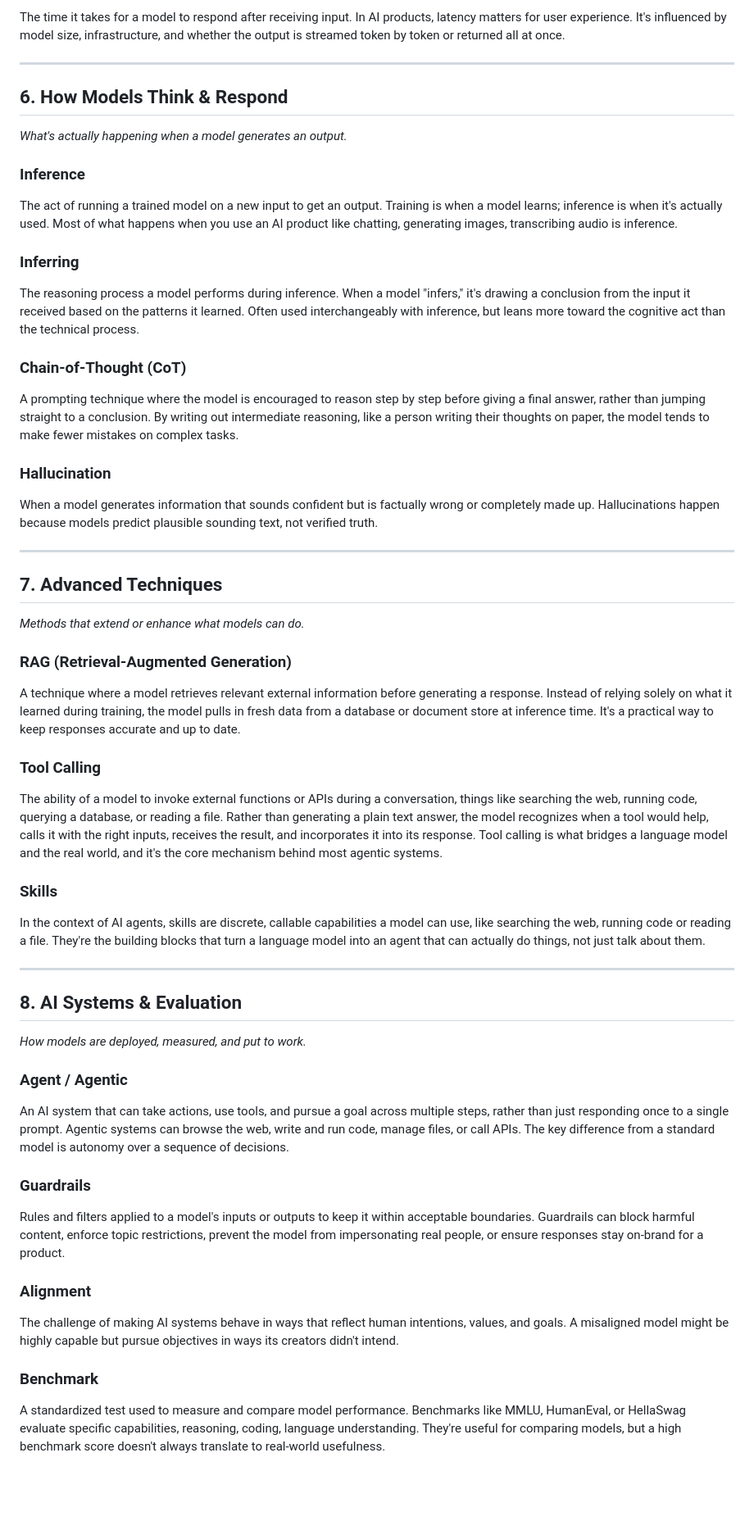
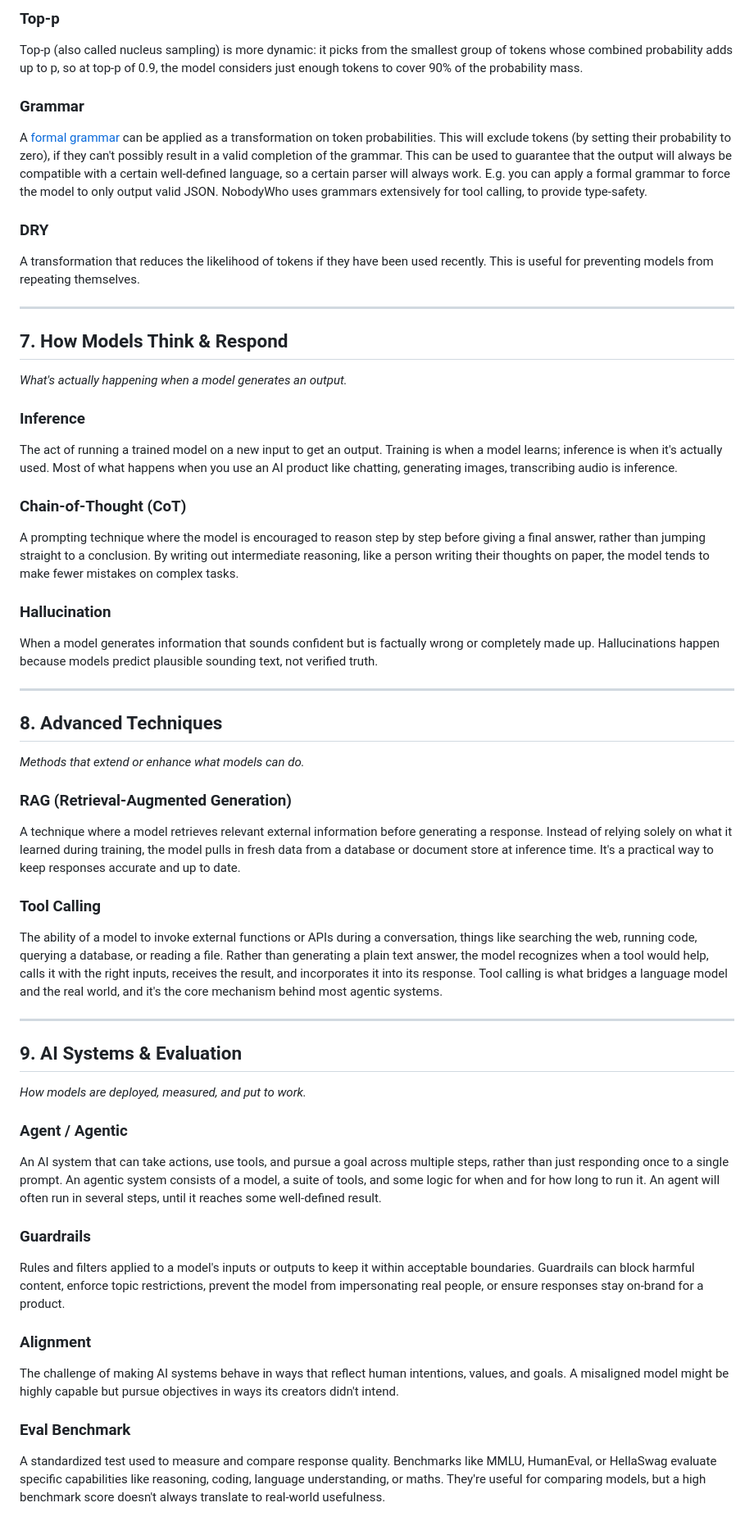
Before and after one commit to nobodywho-ooo/website, a Markdown page: src/posts/2026-05-04---Beginner-AI-vocabulary.md, the part around one of its changes. Shown at 82% size. Rendered like a GitHub page; blank space fills up the shorter version.

```diff
--- a/src/posts/2026-05-04---Beginner-AI-vocabulary.md
+++ b/src/posts/2026-05-04---Beginner-AI-vocabulary.md
@@ -156,19 +210,25 @@ Two sampling settings that work alongside temperature to control how a model pic
 
-The time it takes for a model to respond after receiving input. In AI products, latency matters for user experience. It's influenced by model size, infrastructure, and whether the output is streamed token by token or returned all at once.
+### Top-p
+
+Top-p (also called nucleus sampling) is more dynamic: it picks from the smallest group of tokens whose combined probability adds up to p, so at top-p of 0.9, the model considers just enough tokens to cover 90% of the probability mass.
+
+### Grammar
+
+A [formal grammar](https://en.wikipedia.org/wiki/Formal_grammar) can be applied as a transformation on token probabilities. This will exclude tokens (by setting their probability to zero), if they can't possibly result in a valid completion of the grammar. This can be used to guarantee that the output will always be compatible with a certain well-defined language, so a certain parser will always work. E.g. you can apply a formal grammar to force the model to only output valid JSON. NobodyWho uses grammars extensively for tool calling, to provide type-safety.
+
+### DRY
+
+A transformation that reduces the likelihood of tokens if they have been used recently. This is useful for preventing models from repeating themselves.
 
 ---
 
-## 6. How Models Think & Respond
+## 7. How Models Think & Respond
 
 *What's actually happening when a model generates an output.*
 
 ### Inference
 
 The act of running a trained model on a new input to get an output. Training is when a model learns; inference is when it's actually used. Most of what happens when you use an AI product like chatting, generating images, transcribing audio is inference.
-
-### Inferring
-
-The reasoning process a model performs during inference. When a model "infers," it's drawing a conclusion from the input it received based on the patterns it learned. Often used interchangeably with inference, but leans more toward the cognitive act than the technical process.
 
 ### Chain-of-Thought (CoT)
 
@@ -180,7 +240,7 @@ When a model generates information that sounds confident but is factually wrong
 
 ---
 
-## 7. Advanced Techniques
+## 8. Advanced Techniques
 
 *Methods that extend or enhance what models can do.*
 
@@ -192,19 +252,15 @@ A technique where a model retrieves relevant external information before generat
 
 The ability of a model to invoke external functions or APIs during a conversation, things like searching the web, running code, querying a database, or reading a file. Rather than generating a plain text answer, the model recognizes when a tool would help, calls it with the right inputs, receives the result, and incorporates it into its response. Tool calling is what bridges a language model and the real world, and it's the core mechanism behind most agentic systems.
 
-### Skills
-
-In the context of AI agents, skills are discrete, callable capabilities a model can use, like searching the web, running code or reading a file. They're the building blocks that turn a language model into an agent that can actually do things, not just talk about them.
-
 ---
 
-## 8. AI Systems & Evaluation
+## 9. AI Systems & Evaluation
 
 *How models are deployed, measured, and put to work.*
 
 ### Agent / Agentic
 
-An AI system that can take actions, use tools, and pursue a goal across multiple steps, rather than just responding once to a single prompt. Agentic systems can browse the web, write and run code, manage files, or call APIs. The key difference from a standard model is autonomy over a sequence of decisions.
+An AI system that can take actions, use tools, and pursue a goal across multiple steps, rather than just responding once to a single prompt. An agentic system consists of a model, a suite of tools, and some logic for when and for how long to run it. An agent will often run in several steps, until it reaches some well-defined result.
 
 ### Guardrails
 
@@ -214,6 +270,6 @@ Rules and filters applied to a model's inputs or outputs to keep it within accep
 
 The challenge of making AI systems behave in ways that reflect human intentions, values, and goals. A misaligned model might be highly capable but pursue objectives in ways its creators didn't intend.
 
-### Benchmark
+### Eval Benchmark
 
-A standardized test used to measure and compare model performance. Benchmarks like MMLU, HumanEval, or HellaSwag evaluate specific capabilities, reasoning, coding, language understanding. They're useful for comparing models, but a high benchmark score doesn't always translate to real-world usefulness.
+A standardized test used to measure and compare response quality. Benchmarks like MMLU, HumanEval, or HellaSwag evaluate specific capabilities like reasoning, coding, language understanding, or maths. They're useful for comparing models, but a high benchmark score doesn't always translate to real-world usefulness.
```
Also changed, not shown: other parts of src/posts/2026-05-04---Beginner-AI-vocabulary.md (+74 -20 lines).
